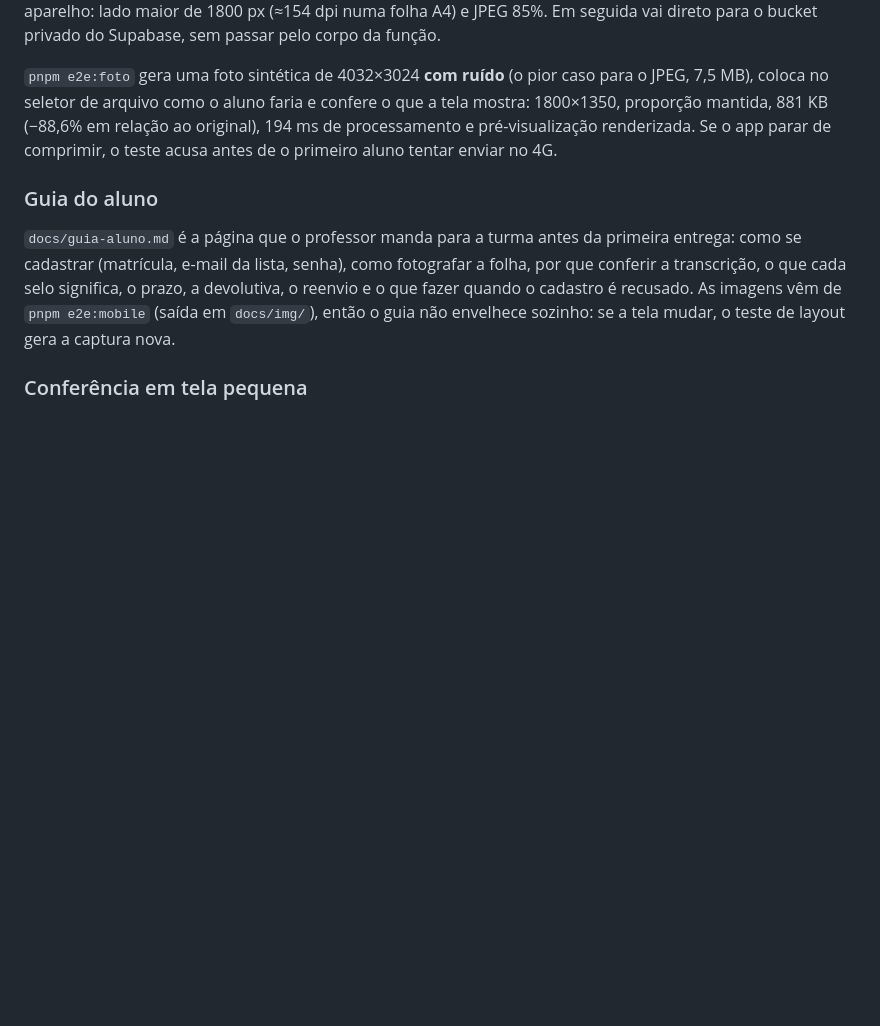
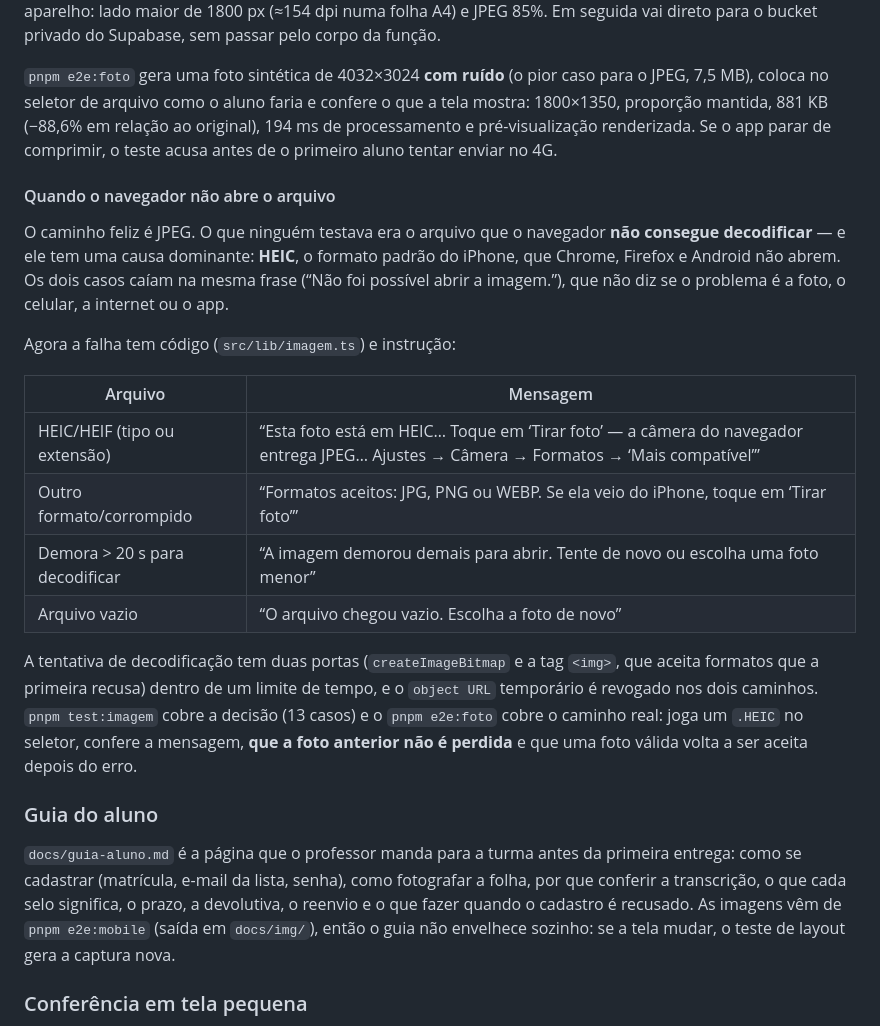
Before and after one commit to profmsouzaoficial/estatistica-biocientistas-avaliacao, a Markdown page: README.md, the part around the change. Drawn GitHub-style; blank space fills up the shorter version.

Commit message:
Foto: HEIC do iPhone e arquivo corrompido ganham mensagem com instrução, não erro genérico

```diff
--- a/README.md
+++ b/README.md
@@ -421,6 +421,28 @@ coloca no seletor de arquivo como o aluno faria e confere o que a tela mostra: 1
 mantida, 881 KB (−88,6% em relação ao original), 194 ms de processamento e pré-visualização
 renderizada. Se o app parar de comprimir, o teste acusa antes de o primeiro aluno tentar enviar no 4G.
 
+#### Quando o navegador não abre o arquivo
+
+O caminho feliz é JPEG. O que ninguém testava era o arquivo que o navegador **não consegue decodificar**
+— e ele tem uma causa dominante: **HEIC**, o formato padrão do iPhone, que Chrome, Firefox e Android não
+abrem. Os dois casos caíam na mesma frase (“Não foi possível abrir a imagem.”), que não diz se o
+problema é a foto, o celular, a internet ou o app.
+
+Agora a falha tem código (`src/lib/imagem.ts`) e instrução:
+
+| Arquivo | Mensagem |
+|---|---|
+| HEIC/HEIF (tipo ou extensão) | “Esta foto está em HEIC… Toque em ‘Tirar foto’ — a câmera do navegador entrega JPEG… Ajustes → Câmera → Formatos → ‘Mais compatível’” |
+| Outro formato/corrompido | “Formatos aceitos: JPG, PNG ou WEBP. Se ela veio do iPhone, toque em ‘Tirar foto’” |
+| Demora > 20 s para decodificar | “A imagem demorou demais para abrir. Tente de novo ou escolha uma foto menor” |
+| Arquivo vazio | “O arquivo chegou vazio. Escolha a foto de novo” |
+
+A tentativa de decodificação tem duas portas (`createImageBitmap` e a tag `<img>`, que aceita formatos
+que a primeira recusa) dentro de um limite de tempo, e o `object URL` temporário é revogado nos dois
+caminhos. `pnpm test:imagem` cobre a decisão (13 casos) e o `pnpm e2e:foto` cobre o caminho real: joga
+um `.HEIC` no seletor, confere a mensagem, **que a foto anterior não é perdida** e que uma foto válida
+volta a ser aceita depois do erro.
+
 ### Guia do aluno
 
 `docs/guia-aluno.md` é a página que o professor manda para a turma antes da primeira entrega: como se
```
Also changed, not shown: docs/guia-aluno.md (+13 -0 lines), docs/operacao.md (+3 -1 lines), docs/img/aluno-avaliacao.png, 5 other files.
